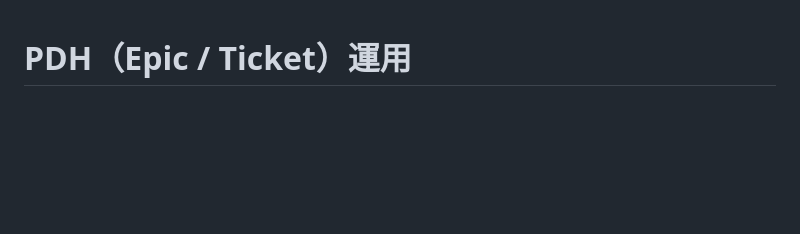
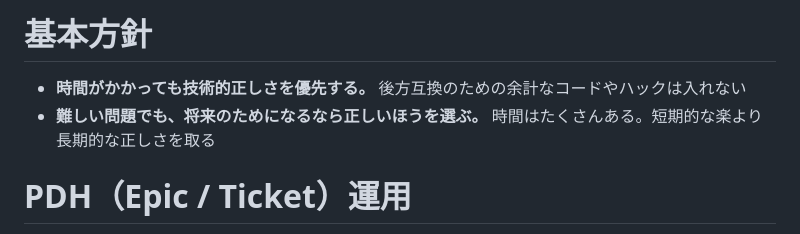
Before and after one commit to masuidrive/pdh, a Markdown page: templates/CLAUDE.md, the part around the change. Rendered like a GitHub page; blank space fills up the shorter version.

```diff
--- a/templates/CLAUDE.md
+++ b/templates/CLAUDE.md
@@ -1,3 +1,8 @@
+# 基本方針
+
+- **時間がかかっても技術的正しさを優先する。** 後方互換のための余計なコードやハックは入れない
+- **難しい問題でも、将来のためになるなら正しいほうを選ぶ。** 時間はたくさんある。短期的な楽より長期的な正しさを取る
+
 # PDH（Epic / Ticket）運用
 
 - Epic やチケットの作成・編集・実装など全ての作業は `/pdh-dev` スキルのフローに従うこと。直接ファイルを操作しない
```
Also changed, not shown: skills/tmux-director/SKILL.md (+16 -1 lines).
